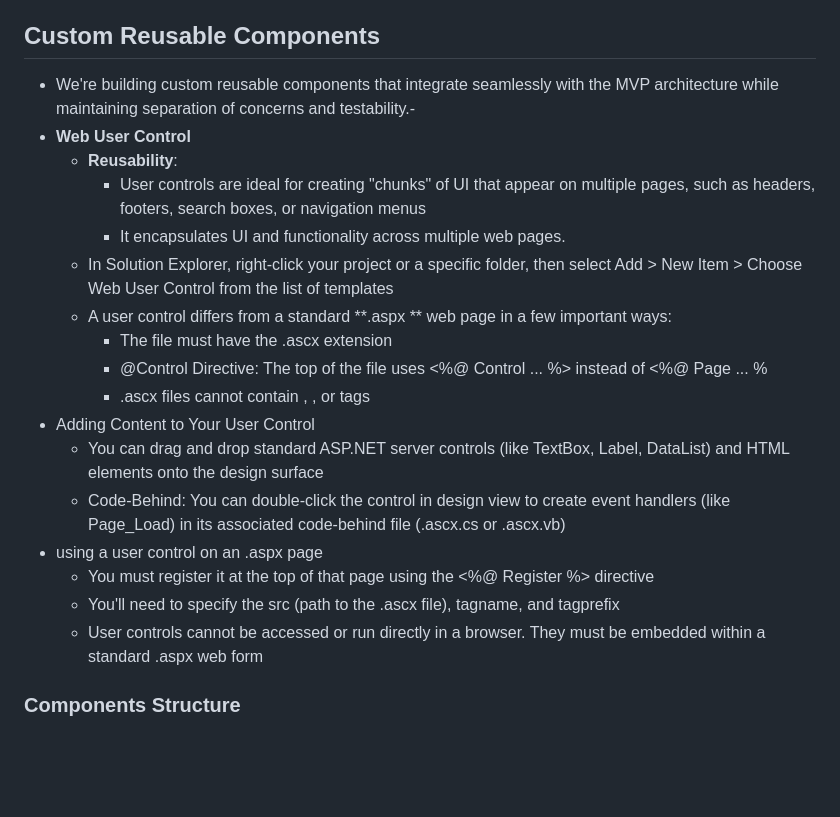
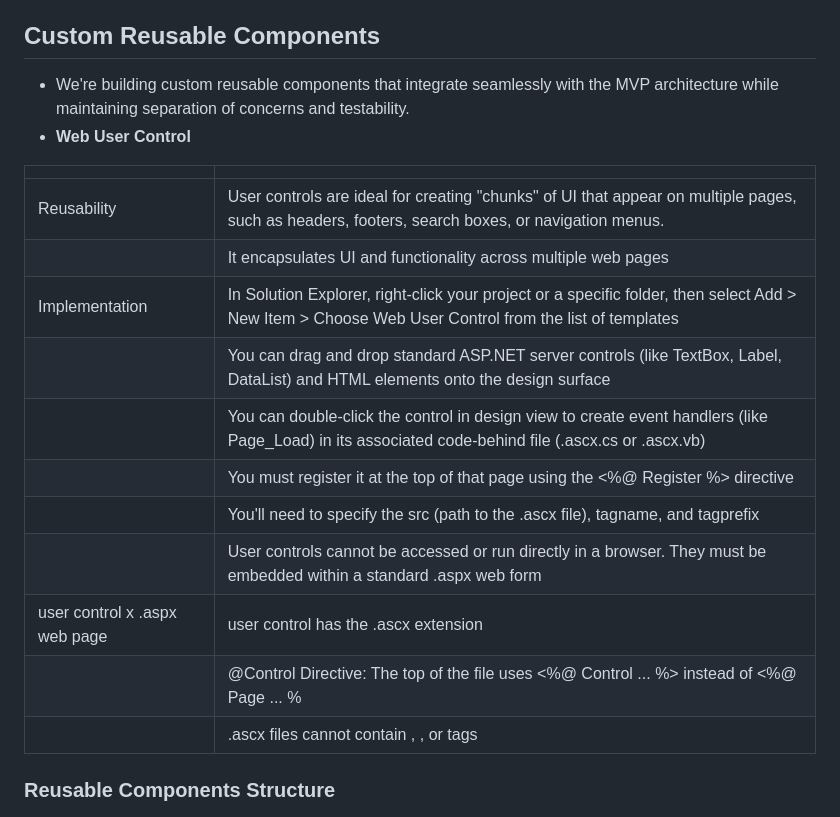
Before and after one commit to leandro-mm/dotnet-webforms-mvp, a Markdown page: README.md, the part around one of its changes. GitHub-like rendering; blank space fills up the shorter version.

Commit message:
Revise README for improved documentation
Updated README.md to enhance clarity and structure, including sections on error handling, custom components, and MVP pattern implementation.

```diff
--- a/README.md
+++ b/README.md
@@ -147,23 +150,23 @@ public class GlobalErrorHandlerModule : IHttpModule
 - However the manual logging we've built logs more custom information and give us more complete control, this way we wil not implement Health Monitoring via Web.config file.
 
 ## Custom Reusable Components
-- We're building custom reusable components that integrate seamlessly with the MVP architecture while maintaining separation of concerns and testability.-
+- We're building custom reusable components that integrate seamlessly with the MVP architecture while maintaining separation of concerns and testability.
 - **Web User Control**
-  - **Reusability**:
-    - User controls are ideal for creating "chunks" of UI that appear on multiple pages, such as headers, footers, search boxes, or navigation menus
-    - It encapsulates UI and functionality across multiple web pages.
-  - In Solution Explorer, right-click your project or a specific folder, then select Add > New Item > Choose Web User Control from the list of templates
-  - A user control differs from a standard **.aspx ** web page in a few important ways:
-    -  The file must have the .ascx extension
-    -  @Control Directive: The top of the file uses <%@ Control ... %> instead of <%@ Page ... %
-    - .ascx files cannot contain <html>, <body>, or <form> tags
-- Adding Content to Your User Control
-  - You can drag and drop standard ASP.NET server controls (like TextBox, Label, DataList) and HTML elements onto the design surface
-  - Code-Behind: You can double-click the control in design view to create event handlers (like Page_Load) in its associated code-behind file (.ascx.cs or .ascx.vb)
-- using a user control on an .aspx page
-  -  You must register it at the top of that page using the <%@ Register %> directive
-  -  You'll need to specify the src (path to the .ascx file), tagname, and tagprefix
-  -  User controls cannot be accessed or run directly in a browser. They must be embedded within a standard .aspx web form
 
-### Components Structure
+ |  |  |
+|---------|------------|
+|Reusability|User controls are ideal for creating "chunks" of UI that appear on multiple pages, such as headers, footers, search boxes, or navigation menus.|
+||It encapsulates UI and functionality across multiple web pages|
+|Implementation|In Solution Explorer, right-click your project or a specific folder, then select Add > New Item > Choose Web User Control from the list of templates|
+||You can drag and drop standard ASP.NET server controls (like TextBox, Label, DataList) and HTML elements onto the design surface|
+||You can double-click the control in design view to create event handlers (like Page_Load) in its associated code-behind file (.ascx.cs or .ascx.vb)|
+||You must register it at the top of that page using the <%@ Register %> directive|
+||You'll need to specify the src (path to the .ascx file), tagname, and tagprefix|
+|| User controls cannot be accessed or run directly in a browser. They must be embedded within a standard .aspx web form |
+|user control x .aspx  web page| user control has the .ascx extension |
+|| @Control Directive: The top of the file uses <%@ Control ... %> instead of <%@ Page ... % |
+|| .ascx files cannot contain <html>, <body>, or <form> tags|
+
+
+### Reusable Components Structure
 ![Presenter Image](WebForms-MovieManager/Assets/Components_arch.png)
```
Also changed, not shown: other parts of README.md (+24 -1 lines).
